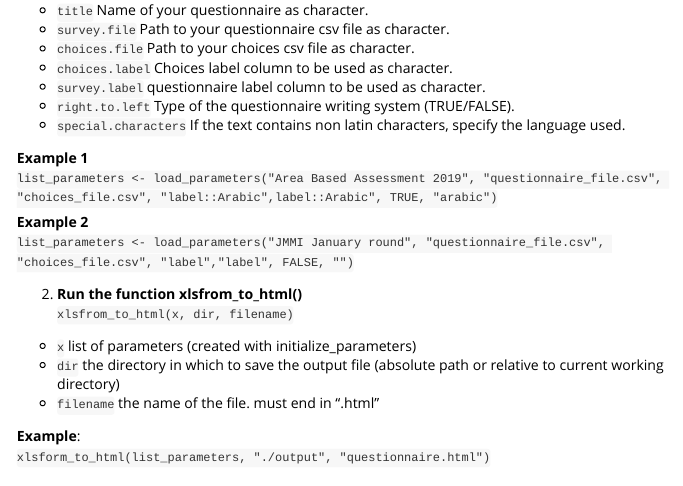
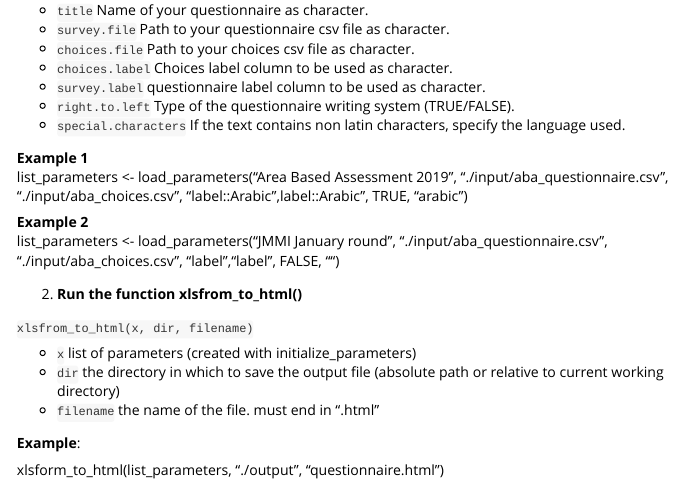
Before and after one commit to hedibmustapha/QuestionnaireHTML, an R Markdown document (vignettes/quickstart.Rmd): the page in a window 1100 px wide, from 740 px down before the commit and from 750 px down after it, so that both start at the same text. Rendered offline with R 4.5, knitr and Pandoc, with nearby package versions.

Commit message:
edit vignette

```diff
--- a/vignettes/quickstart.Rmd
+++ b/vignettes/quickstart.Rmd
@@ -3,7 +3,6 @@ title: "Quickstart"
 author: "Hedi Ben Mustapha"
 date: "`r Sys.Date()`"
 output: rmarkdown::html_vignette
-css: style.css
 vignette: >
   %\VignetteIndexEntry{Vignette Title}
   %\VignetteEngine{knitr::rmarkdown}
@@ -52,17 +53,20 @@ Place your survey and choices csv files under the file `input`. Please note that
 
 
 **Example 1**
-`list_parameters <- load_parameters("Area Based Assessment 2019", "questionnaire_file.csv", "choices_file.csv", "label::Arabic",label::Arabic", TRUE, "arabic")`
+list_parameters <- load_parameters("Area Based Assessment 2019", "./input/aba_questionnaire.csv", "./input/aba_choices.csv", "label::Arabic",label::Arabic", TRUE, "arabic")
 
 
 **Example 2**
-`list_parameters <- load_parameters("JMMI January round", "questionnaire_file.csv", "choices_file.csv", "label","label", FALSE, "")`
+list_parameters <- load_parameters("JMMI January round", "./input/aba_questionnaire.csv", "./input/aba_choices.csv", "label","label", FALSE, "")
 
 2. **Run the function xlsfrom_to_html()**
+
 `xlsfrom_to_html(x, dir, filename)`
+
 - `x` list of parameters (created with initialize_parameters)
 - `dir` the directory in which to save the output file (absolute path or relative to current working directory)
 - `filename` the name of the file. must end in ".html"
 
 **Example**:
-`xlsform_to_html(list_parameters, "./output", "questionnaire.html")`
+
+xlsform_to_html(list_parameters, "./output", "questionnaire.html")
```
Also changed, not shown: R/load_parameters.R (+2 -2 lines), vignettes/quickstart.Rmd (2 more changed lines), 2 other files.
